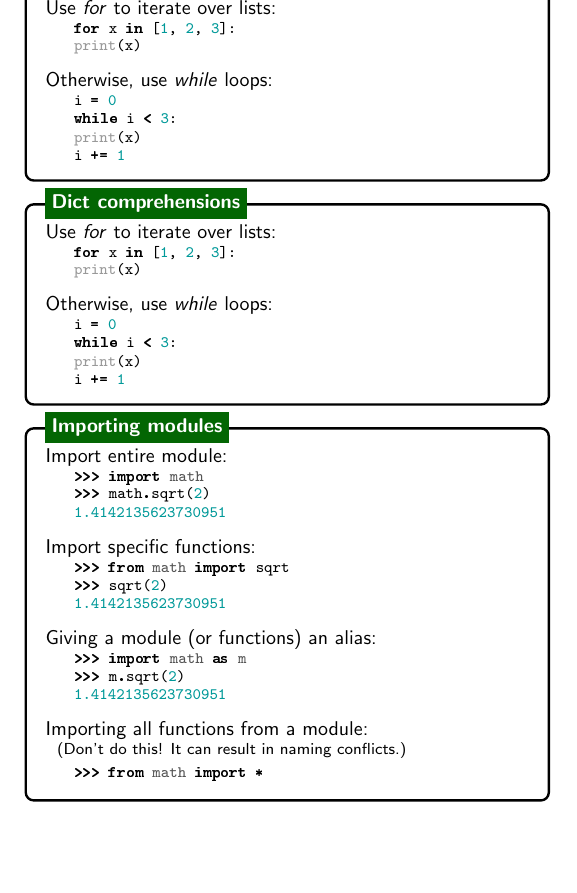
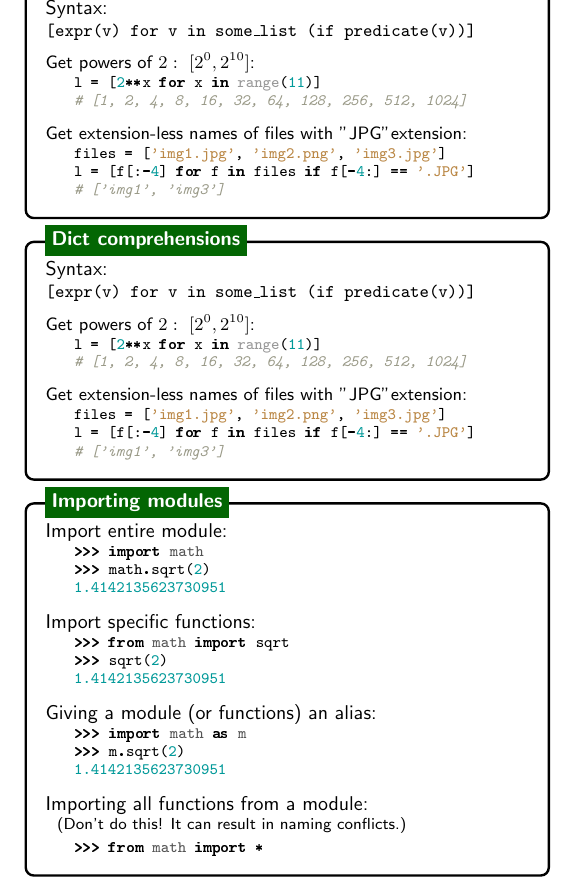
Before and after one commit to bednarikjan/CS328_Numerical_Methods_for_Visual_Computing, a LaTeX document (cheat sheets/python/python.tex): part of page 2 of 2, cut at the place of the change, the shorter picture padded with empty space. Compiled offline with pdfLaTeX.

Commit message:
Finished List comprehensions node

```diff
--- a/cheat sheets/python/python.tex
+++ b/cheat sheets/python/python.tex
@@ -733,23 +733,27 @@
 \begin{tikzpicture}
 \node [mybox] (box){%
 	\begin{minipage}{0.3\textwidth}
-	Use \emph{for} to iterate over lists:
+	Syntax: \\
+	\small{\texttt{[expr(v) for v in some\_list (if predicate(v))]}} \\
+
+	\vspace*{-0.2cm}
+	Get powers of $2:\ [2^0, 2^{10}]$:
 	\begin{adjustwidth}{0.5cm}{}
 	\begin{pythoncode}
-	for x in [1, 2, 3]:
-	print(x)
+	l = [2**x for x in range(11)]
+	# [1, 2, 4, 8, 16, 32, 64, 128, 256, 512, 1024]
 	\end{pythoncode}
 	\end{adjustwidth}
 
-	Otherwise, use \emph{while} loops:
+	Get extension-less names of files with "JPG" extension:
 	\begin{adjustwidth}{0.5cm}{}
 	\begin{pythoncode}
-	i = 0
-	while i < 3:
-	print(x)
-	i += 1
+	files = ['img1.jpg', 'img2.png', 'img3.jpg']
+	l = [f[:-4] for f in files if f[-4:] == '.JPG']
+	# ['img1', 'img3']
 	\end{pythoncode}
 	\end{adjustwidth}
+
 	\end{minipage}
 };
 \node[fancytitle, right=10pt] at (box.north west) {List comprehensions};
@@ -759,23 +763,27 @@
 \begin{tikzpicture}
 \node [mybox] (box){%
 	\begin{minipage}{0.3\textwidth}
-	Use \emph{for} to iterate over lists:
+	Syntax: \\
+	\small{\texttt{[expr(v) for v in some\_list (if predicate(v))]}} \\
+
+	\vspace*{-0.2cm}
+	Get powers of $2:\ [2^0, 2^{10}]$:
 	\begin{adjustwidth}{0.5cm}{}
 	\begin{pythoncode}
-	for x in [1, 2, 3]:
-	print(x)
+	l = [2**x for x in range(11)]
+	# [1, 2, 4, 8, 16, 32, 64, 128, 256, 512, 1024]
 	\end{pythoncode}
 	\end{adjustwidth}
 
-	Otherwise, use \emph{while} loops:
+	Get extension-less names of files with "JPG" extension:
 	\begin{adjustwidth}{0.5cm}{}
 	\begin{pythoncode}
-	i = 0
-	while i < 3:
-	print(x)
-	i += 1
+	files = ['img1.jpg', 'img2.png', 'img3.jpg']
+	l = [f[:-4] for f in files if f[-4:] == '.JPG']
+	# ['img1', 'img3']
 	\end{pythoncode}
 	\end{adjustwidth}
+
 	\end{minipage}
 };
 \node[fancytitle, right=10pt] at (box.north west) {Dict comprehensions};
```
